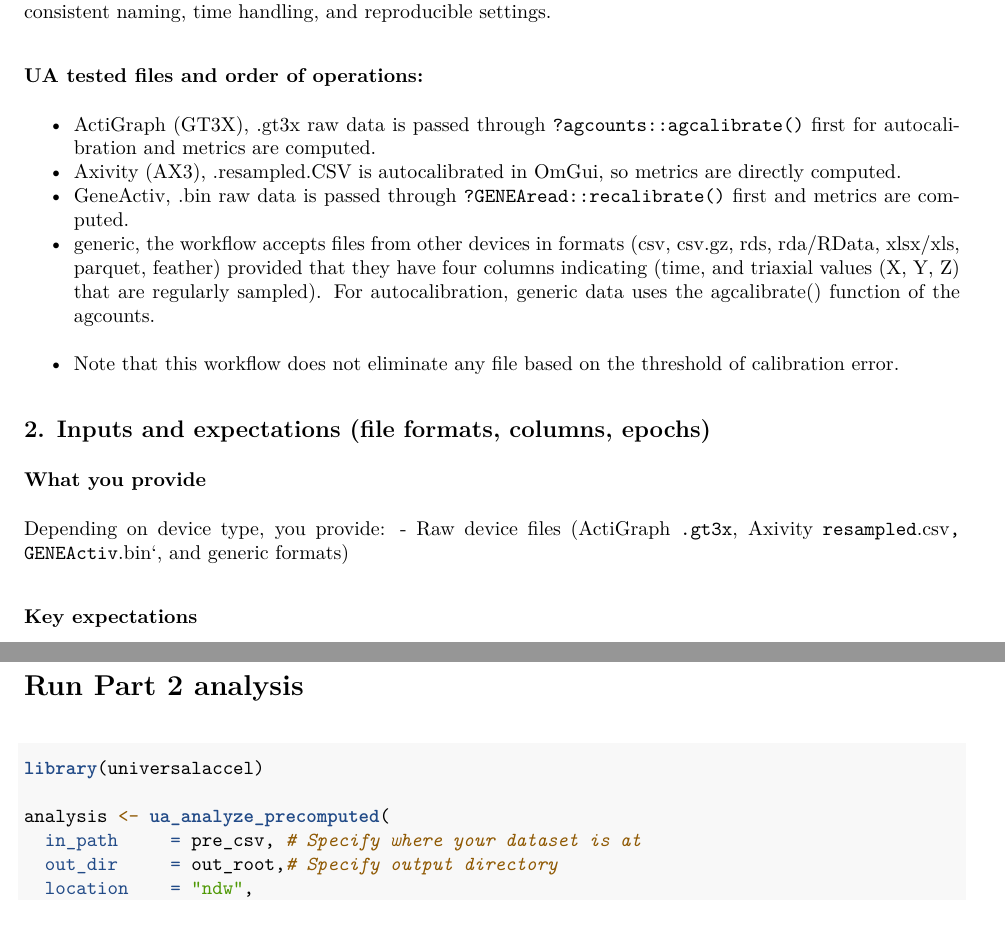
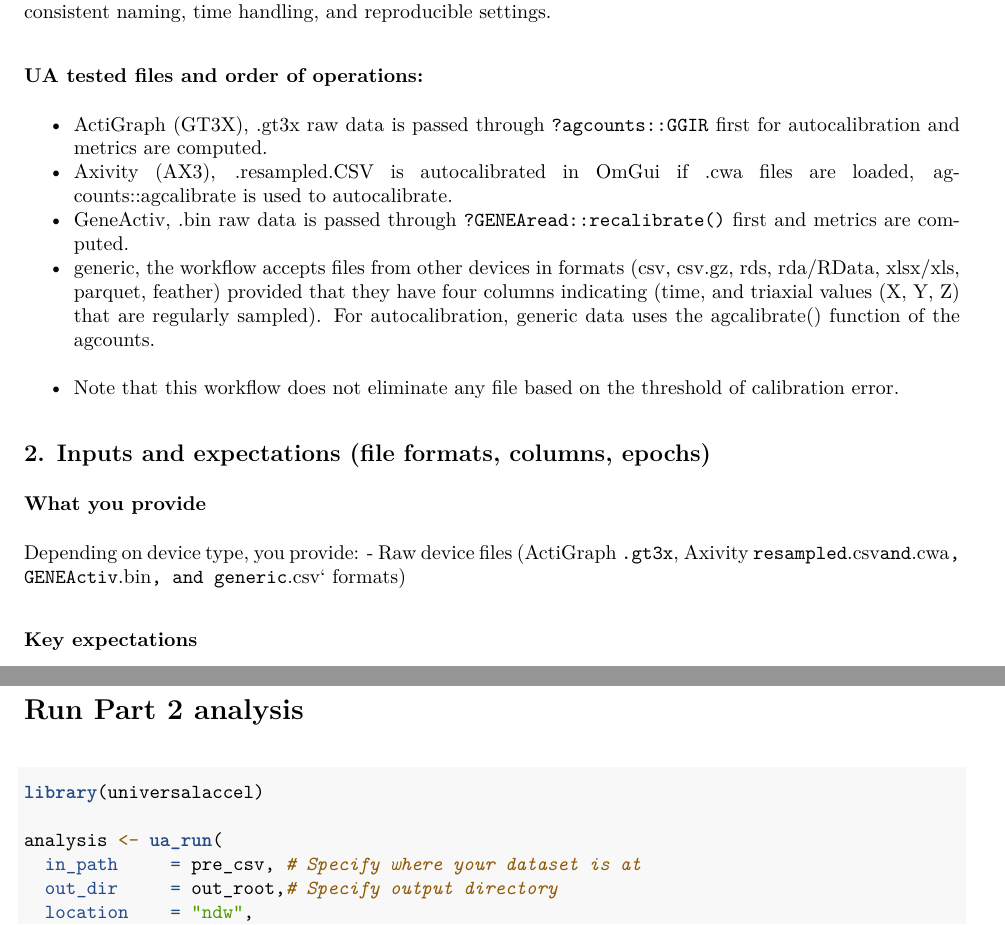
Before and after one commit to PAHPLabResearch/universalaccel, an R Markdown document (vignettes/UA_Manual.Rmd): two parts of pages 3 and 6 of 8, joined at a grey line, cut so that both start at the same text. The pictures show the output file data/UA_Manual.pdf that the author committed with the source.

Commit message:
update the manual

````diff
--- a/vignettes/UA_Manual.Rmd
+++ b/vignettes/UA_Manual.Rmd
@@ -65,8 +65,8 @@ knitr::opts_chunk$set(
 
 ### UA tested files and order of operations:
 
-- ActiGraph (GT3X), .gt3x raw data is passed through `?agcounts::agcalibrate()` first for autocalibration and metrics are computed.
-- Axivity (AX3), .resampled.CSV is autocalibrated in OmGui, so metrics are directly computed.
+- ActiGraph (GT3X), .gt3x raw data is passed through `?agcounts::GGIR` first for autocalibration and metrics are computed.
+- Axivity (AX3), .resampled.CSV is autocalibrated in OmGui if .cwa files are loaded, agcounts::agcalibrate is used to autocalibrate.
 - GeneActiv, .bin raw data is passed through `?GENEAread::recalibrate()` first and metrics are computed.
 - generic, the workflow accepts files from other devices in formats (csv, csv.gz, rds, rda/RData, xlsx/xls, parquet, feather) provided that they have four columns indicating (time, and triaxial values (X, Y, Z) that are regularly sampled). For autocalibration, generic data uses the agcalibrate() function of the agcounts.
 - Note that this workflow does not eliminate any file based on the threshold of calibration error.
@@ -75,7 +75,7 @@ knitr::opts_chunk$set(
 
 ### What you provide
 Depending on device type, you provide:
-- Raw device files (ActiGraph `.gt3x`, Axivity `resampled`.csv`, GENEActiv `.bin`, and generic formats)
+- Raw device files (ActiGraph `.gt3x`, Axivity `resampled`.csv` and `.cwa` , GENEActiv `.bin`, and generic `.csv` formats)
 
 ### Key expectations
 - A consistent alignment of metric at the selected epoch length (`epochs`; commonly 5 seconds or 60 seconds).
@@ -247,7 +247,7 @@ out_root <- tempdir()
 ```{r part2_run, echo=TRUE}
 library(universalaccel)
 
-analysis <- ua_analyze_precomputed(
+analysis <- ua_run(
   in_path     = pre_csv, # Specify where your dataset is at
   out_dir     = out_root,# Specify output directory
   location    = "ndw",
````
Also changed, not shown: data/UA_Manual.pdf.
